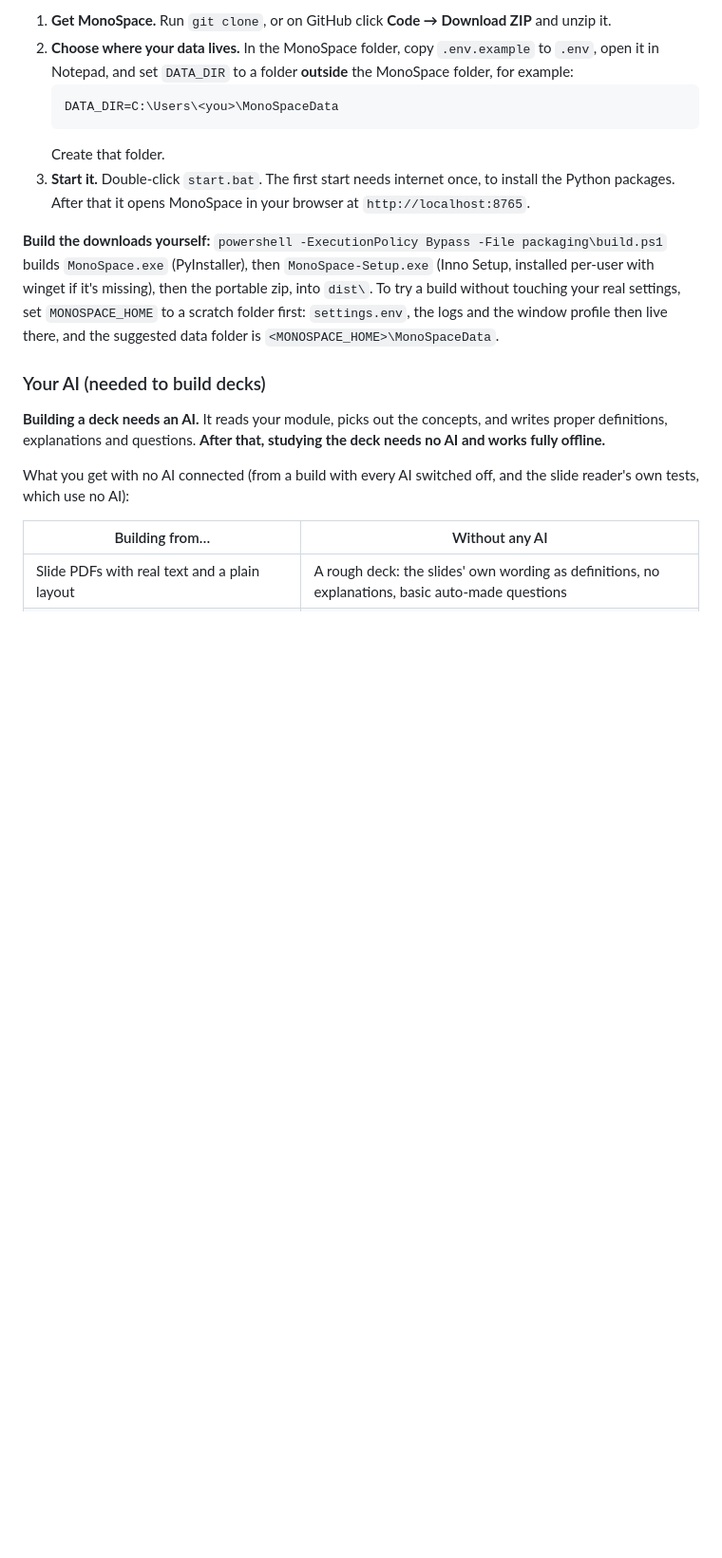
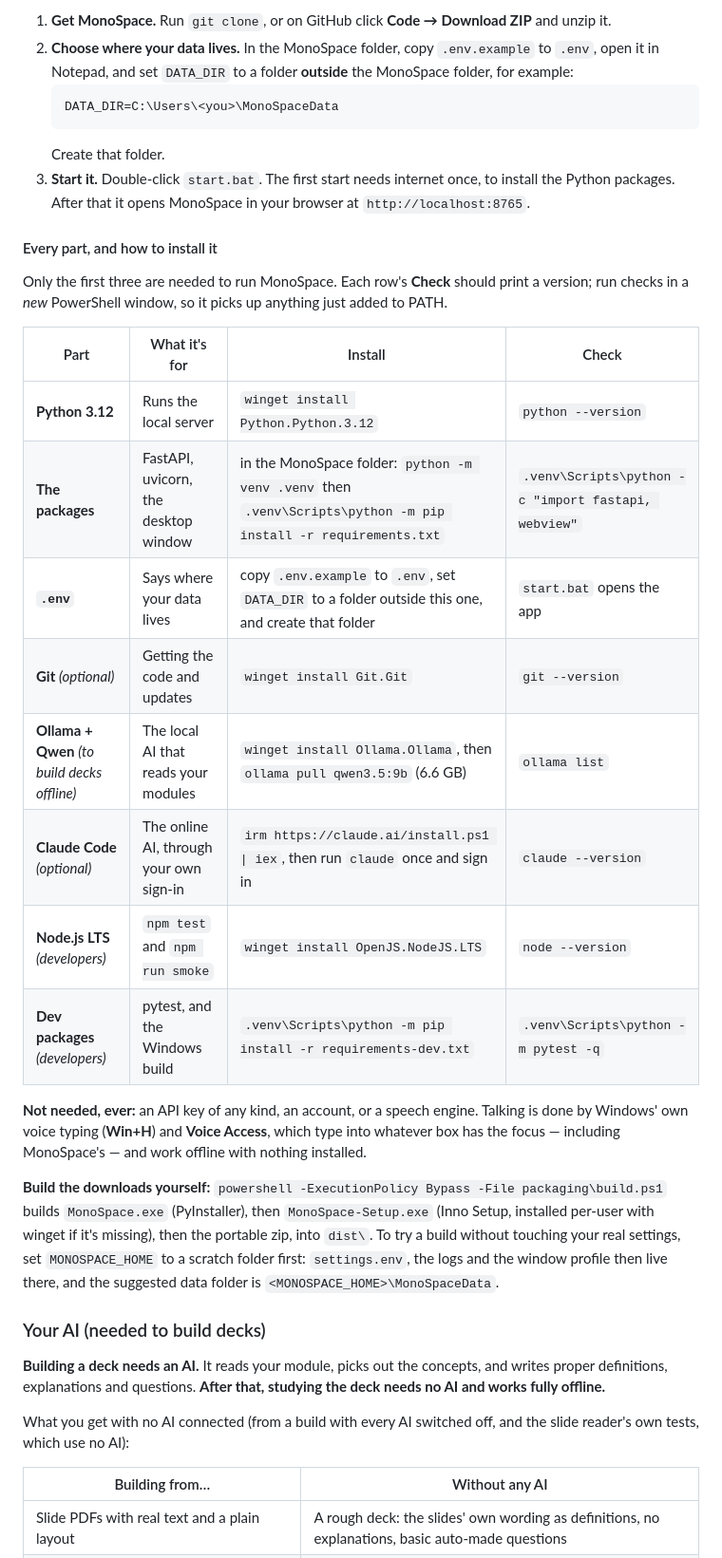
Before and after one commit to YangElisha/Personal-Study-App, a Markdown page: README.md, the part around the change. Shown at 95% size. Drawn GitHub-style; blank space fills up the shorter version.

Commit message:
README: one table of every part, how to install it and how to check it
Co-Authored-By: Claude Opus 5 <noreply@anthropic.com>

```diff
--- a/README.md
+++ b/README.md
@@ -66,6 +66,26 @@ You need **Python 3.12** ([python.org](https://www.python.org/downloads/); tick
    Create that folder.
 3. **Start it.** Double-click `start.bat`. The first start needs internet once, to install the
    Python packages. After that it opens MonoSpace in your browser at `http://localhost:8765`.
+
+#### Every part, and how to install it
+
+Only the first three are needed to run MonoSpace. Each row's **Check** should print a version;
+run checks in a *new* PowerShell window, so it picks up anything just added to PATH.
+
+| Part | What it's for | Install | Check |
+|---|---|---|---|
+| **Python 3.12** | Runs the local server | `winget install Python.Python.3.12` | `python --version` |
+| **The packages** | FastAPI, uvicorn, the desktop window | in the MonoSpace folder: `python -m venv .venv` then `.venv\Scripts\python -m pip install -r requirements.txt` | `.venv\Scripts\python -c "import fastapi, webview"` |
+| **`.env`** | Says where your data lives | copy `.env.example` to `.env`, set `DATA_DIR` to a folder outside this one, and create that folder | `start.bat` opens the app |
+| **Git** *(optional)* | Getting the code and updates | `winget install Git.Git` | `git --version` |
+| **Ollama + Qwen** *(to build decks offline)* | The local AI that reads your modules | `winget install Ollama.Ollama`, then `ollama pull qwen3.5:9b` (6.6 GB) | `ollama list` |
+| **Claude Code** *(optional)* | The online AI, through your own sign-in | `irm https://claude.ai/install.ps1 \| iex`, then run `claude` once and sign in | `claude --version` |
+| **Node.js LTS** *(developers)* | `npm test` and `npm run smoke` | `winget install OpenJS.NodeJS.LTS` | `node --version` |
+| **Dev packages** *(developers)* | pytest, and the Windows build | `.venv\Scripts\python -m pip install -r requirements-dev.txt` | `.venv\Scripts\python -m pytest -q` |
+
+**Not needed, ever:** an API key of any kind, an account, or a speech engine. Talking is done by
+Windows' own voice typing (**Win+H**) and **Voice Access**, which type into whatever box has the
+focus — including MonoSpace's — and work offline with nothing installed.
 
 **Build the downloads yourself:** `powershell -ExecutionPolicy Bypass -File packaging\build.ps1`
 builds `MonoSpace.exe` (PyInstaller), then `MonoSpace-Setup.exe` (Inno Setup, installed per-user
```
Also changed, not shown: CHANGELOG.md (+7 -0 lines).
